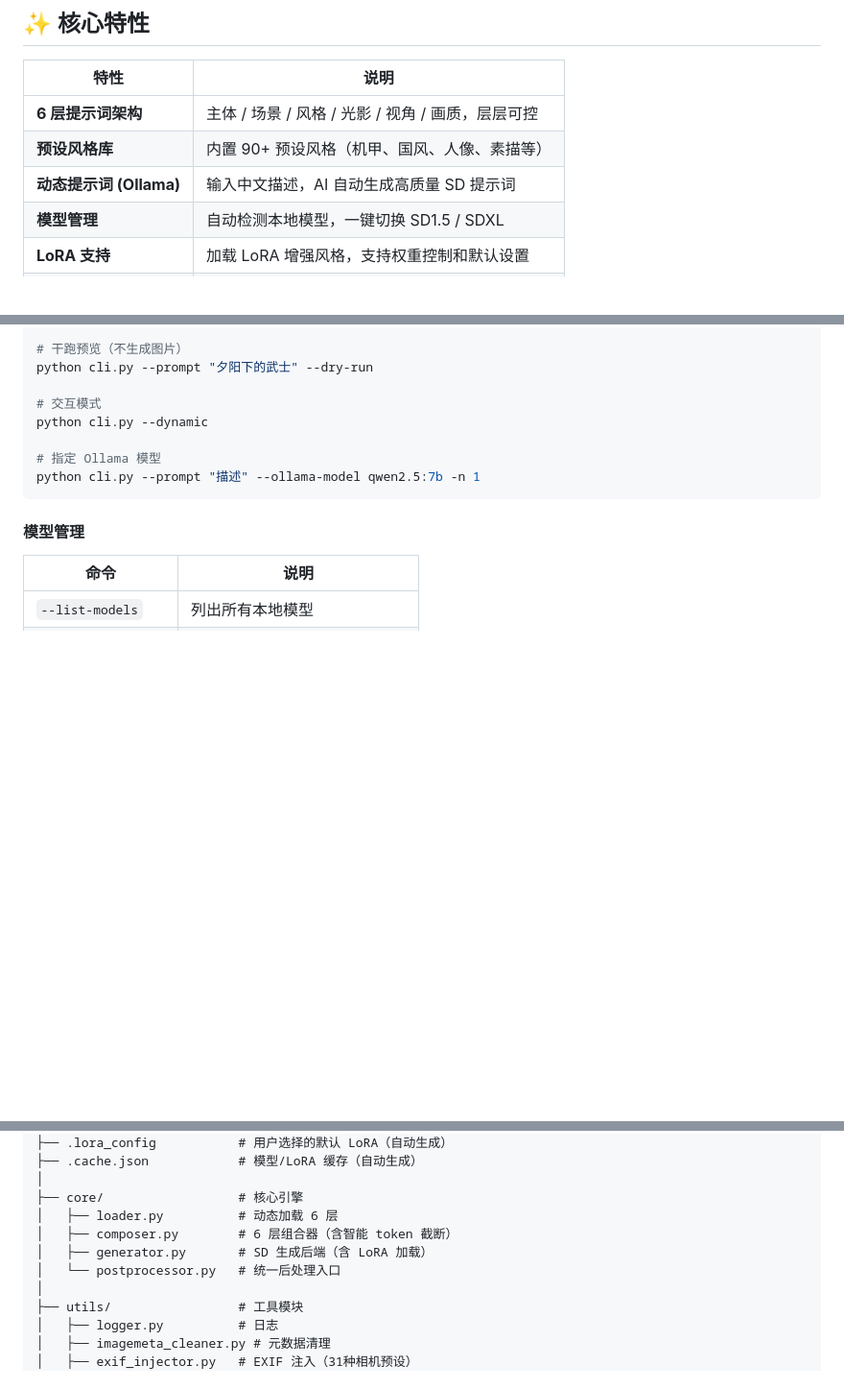
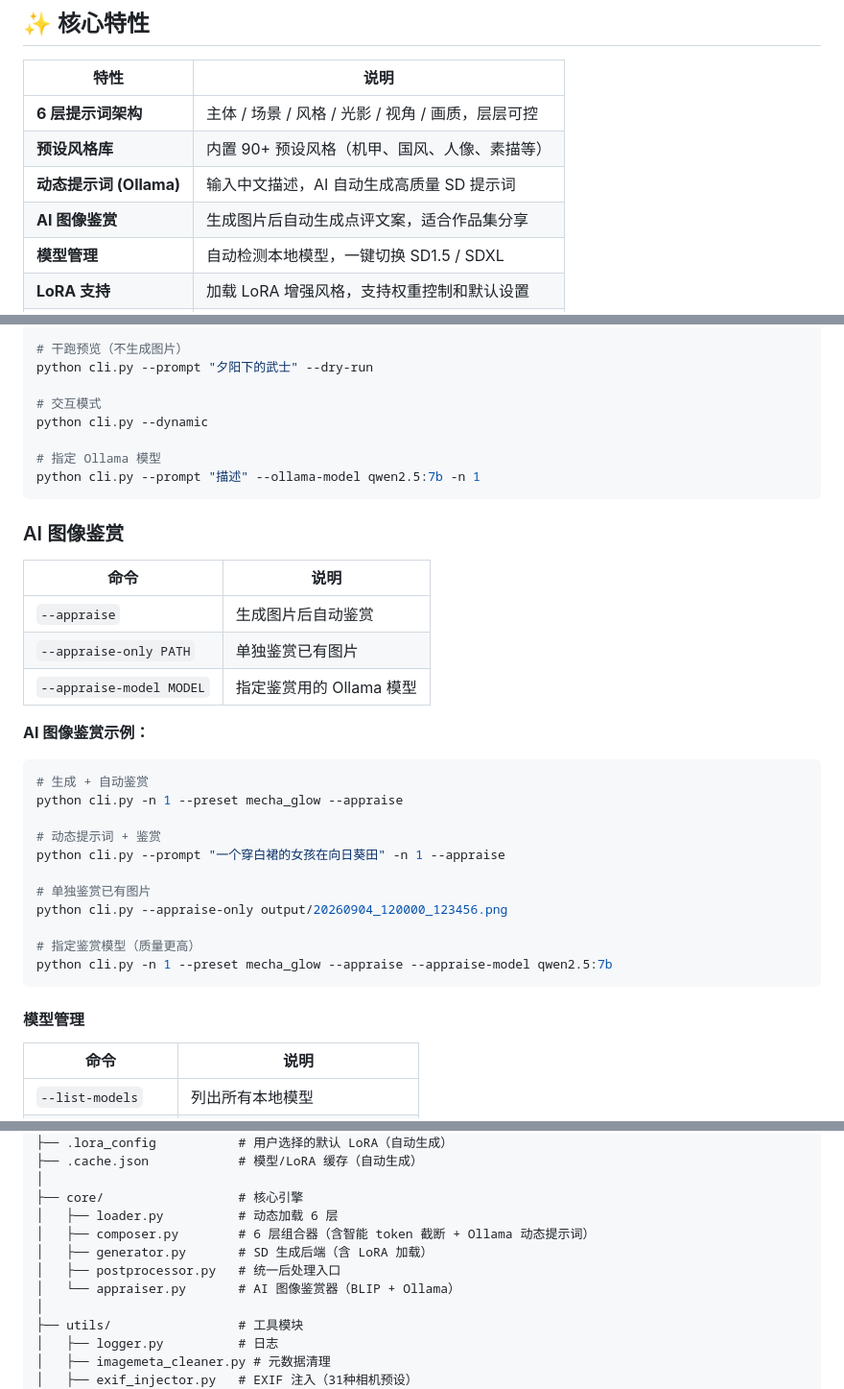
Before and after one commit to austinnie/LayerForge, a Markdown page: README.md, 3 parts joined by grey strips. Shown at 96% size. Rendered like a GitHub page; blank space fills up the shorter version.

Commit message:
docs: 更新 README，补充 AI 图像鉴赏功能
- 核心特性新增 AI 图像鉴赏
- CLI 命令新增完整 AI 图像鉴赏章节（--appraise / --appraise-only /  --appraise-model）
- 使用场景新增「制作作品集」
- 目录结构新增 core/appraiser.py

````diff
--- a/README.md
+++ b/README.md
@@ -13,6 +13,7 @@
 | **6 层提示词架构** | 主体 / 场景 / 风格 / 光影 / 视角 / 画质，层层可控 |
 | **预设风格库** | 内置 90+ 预设风格（机甲、国风、人像、素描等） |
 | **动态提示词 (Ollama)** | 输入中文描述，AI 自动生成高质量 SD 提示词 |
+| **AI 图像鉴赏** | 生成图片后自动生成点评文案，适合作品集分享 |
 | **模型管理** | 自动检测本地模型，一键切换 SD1.5 / SDXL |
 | **LoRA 支持** | 加载 LoRA 增强风格，支持权重控制和默认设置 |
 | **图生图 (img2img)** | 基于参考图生成，保持构图换风格 |
@@ -131,6 +132,30 @@ python cli.py --dynamic
 python cli.py --prompt "描述" --ollama-model qwen2.5:7b -n 1
 ```
 
+### AI 图像鉴赏
+
+| 命令 | 说明 |
+|------|------|
+| `--appraise` | 生成图片后自动鉴赏 |
+| `--appraise-only PATH` | 单独鉴赏已有图片 |
+| `--appraise-model MODEL` | 指定鉴赏用的 Ollama 模型 |
+
+**AI 图像鉴赏示例：**
+
+```bash
+# 生成 + 自动鉴赏
+python cli.py -n 1 --preset mecha_glow --appraise
+
+# 动态提示词 + 鉴赏
+python cli.py --prompt "一个穿白裙的女孩在向日葵田" -n 1 --appraise
+
+# 单独鉴赏已有图片
+python cli.py --appraise-only output/20260904_120000_123456.png
+
+# 指定鉴赏模型（质量更高）
+python cli.py -n 1 --preset mecha_glow --appraise --appraise-model qwen2.5:7b
+```
+
 #### 模型管理
 
 | 命令 | 说明 |
@@ -228,9 +253,10 @@ LayerForge/
 │
 ├── core/                  # 核心引擎
 │   ├── loader.py          # 动态加载 6 层
-│   ├── composer.py        # 6 层组合器（含智能 token 截断）
+│   ├── composer.py        # 6 层组合器（含智能 token 截断 + Ollama 动态提示词）
 │   ├── generator.py       # SD 生成后端（含 LoRA 加载）
-│   └── postprocessor.py   # 统一后处理入口
+│   ├── postprocessor.py   # 统一后处理入口
+│   └── appraiser.py       # AI 图像鉴赏器（BLIP + Ollama）
 │
 ├── utils/                 # 工具模块
 │   ├── logger.py          # 日志
````
